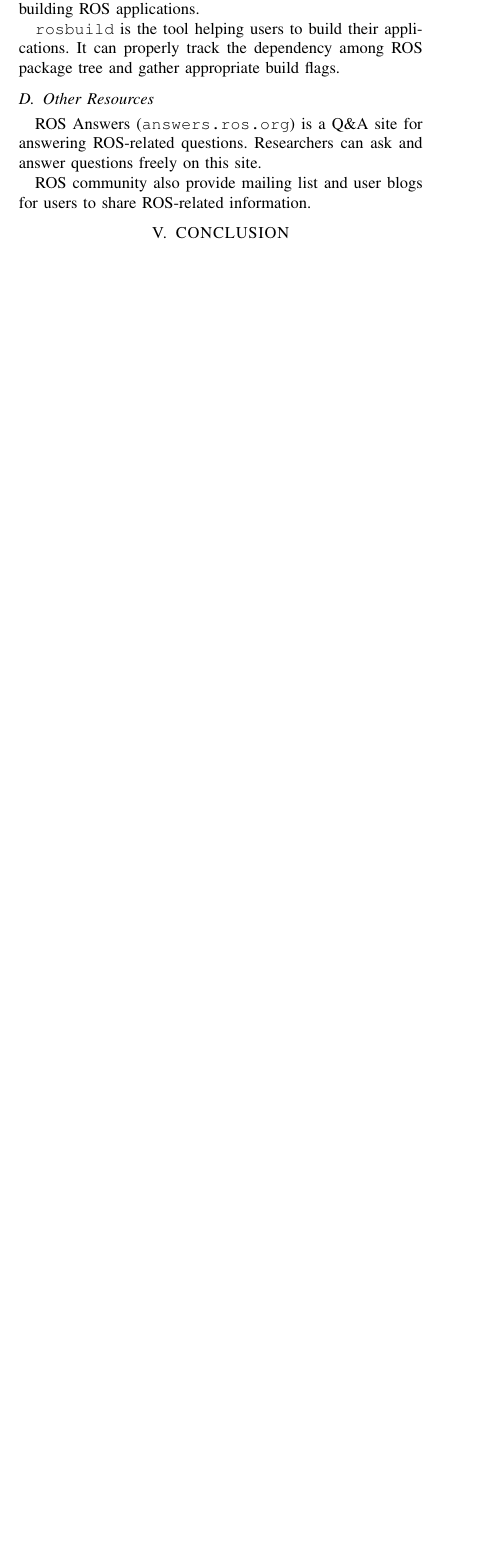
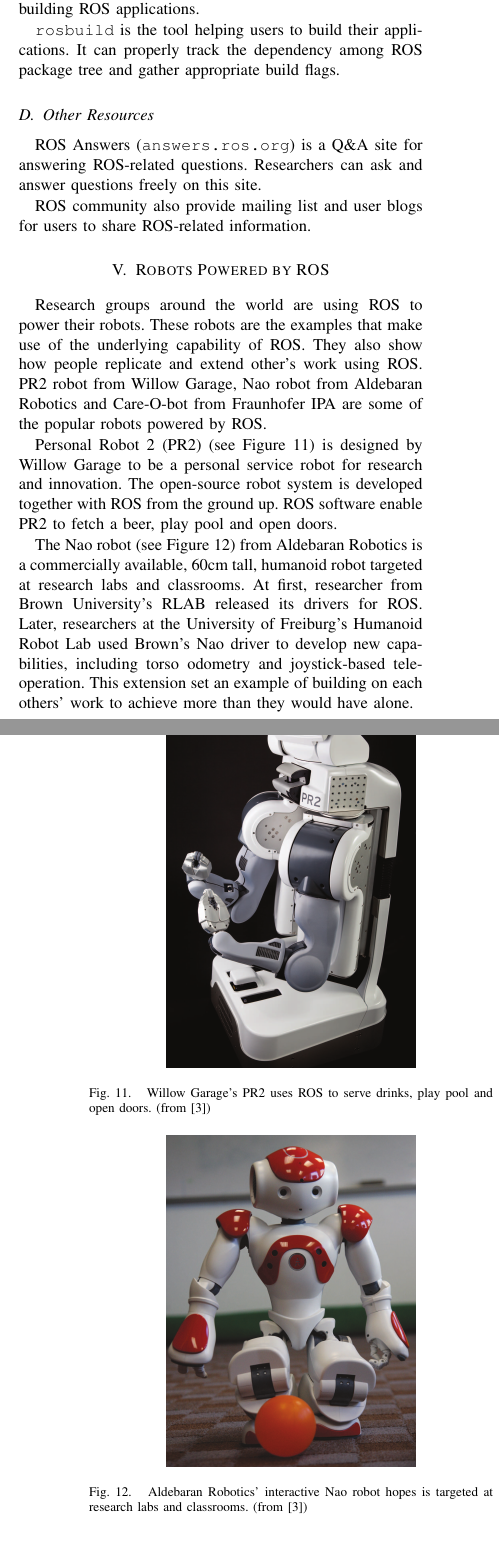
Before and after one commit to hwp/hw2012ws, a LaTeX paper (IR/report/ir_weipeng_he.tex): part of one column of page 5 of 5 before the commit and two parts of the columns of pages 5 and 6 of 6 after it, the two joined at a grey line, cut so that both start at the same text, the shorter picture padded with empty space. Compiled offline with pdfLaTeX.

Commit message:
Version 1.0

```diff
--- a/IR/report/ir_weipeng_he.tex
+++ b/IR/report/ir_weipeng_he.tex
@@ -364,4 +364,22 @@ ROS Answers (\url{answers.ros.org}) is a Q\&A site for answering ROS-related que
 
 ROS community also provide mailing list and user blogs for users to share ROS-related information.
 
-\section{CONCLUSION}
+\section{Robots Powered by ROS}
+
+Research groups around the world are using ROS to power their robots. These robots are the examples that make use of the underlying capability of ROS. They also show how people replicate and extend other's work using ROS. PR2 robot from Willow Garage, Nao robot from Aldebaran Robotics and Care-O-bot from Fraunhofer IPA are some of the popular robots powered by ROS.
+
+Personal Robot 2 (PR2) (see Figure \ref{fig:pr2}) is designed by Willow Garage to be a personal service robot for research and innovation. The open-source robot system is developed together with ROS from the ground up. ROS software enable PR2 to fetch a beer, play pool and open doors.
+
+\begin{figure}[htpb]
+  \centering
+  \includegraphics[width=0.30\textwidth]{share-003}
+  \caption{Willow Garage's PR2 uses ROS to serve drinks, play pool and open doors. (from \cite{cousins_sharing_2010})}
+  \label{fig:pr2}
+\end{figure}
+
+The Nao robot (see Figure \ref{fig:nao}) from Aldebaran Robotics is a commercially available, 60cm tall, humanoid robot targeted at research labs and classrooms. At first, researcher from Brown University's RLAB released its drivers for ROS. Later, researchers at the University of Freiburg's Humanoid Robot Lab used Brown's Nao driver to develop new capabilities, including torso odometry and joystick-based tele-operation. This extension set an example of building on each others' work to achieve more than they would have alone.
+
+\begin{figure}[htpb]
+  \centering
+  \includegraphics[width=0.30\textwidth]{share-002}
+  \caption{Aldebaran Robotics’ interactive Nao robot hopes is targeted at research labs and classrooms. (from \cite{cousins_sharing_2010})}
```
Also changed, not shown: IR/data/share-002.png (added), IR/data/share-003.png (added), IR/report/ir_weipeng_he.tex (13 more changed lines).
